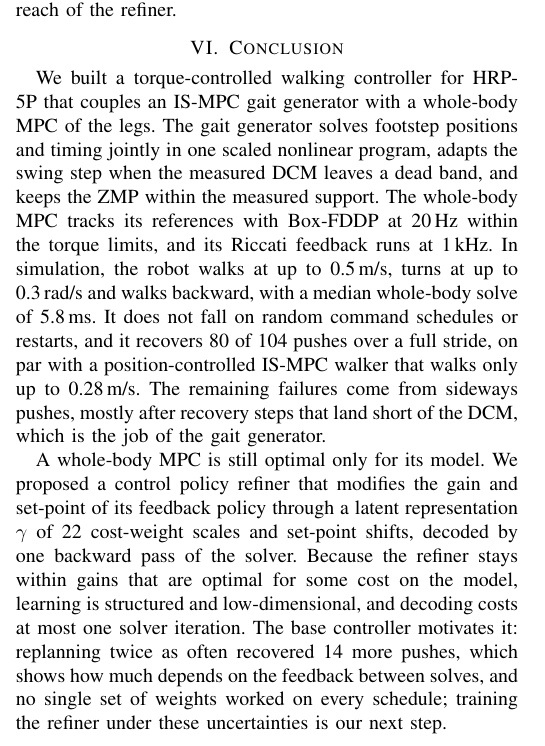
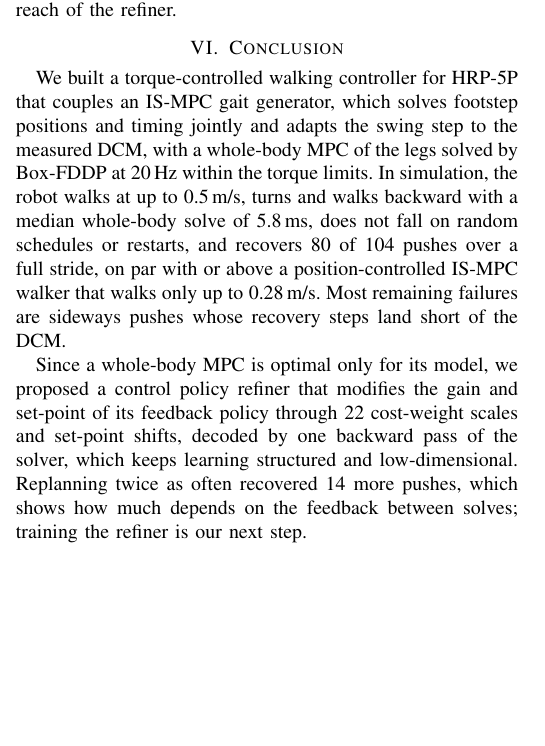
Before and after one commit to 5730289021-NN/CPR_Paper, a LaTeX paper (main.tex): part of one column of page 6 of 7, cut so that both start at the same text, the shorter picture padded with empty space. Compiled offline with pdfLaTeX.

Commit message:
Conclusion: about 30 % shorter (276 -> 185 words), same 60 / 40 split
Co-Authored-By: Claude Opus 5.5 <noreply@anthropic.com>
Claude-Session: https://claude.ai/code/session_01QGgosGZqzo4kByocKUPqr1

```diff
--- a/main.tex
+++ b/main.tex
@@ -509,17 +509,12 @@ Weight tuning had reached its limit, which is the motivation for weights that ch
 These failures need a longer or earlier step, which is the job of the gait generator and outside the reach of the refiner.
 
 \section{Conclusion}
-We built a torque-controlled walking controller for HRP-5P that couples an IS-MPC gait generator with a whole-body MPC of the legs.
-The gait generator solves footstep positions and timing jointly in one scaled nonlinear program, adapts the swing step when the measured DCM leaves a dead band, and keeps the ZMP within the measured support.
-The whole-body MPC tracks its references with Box-FDDP at 20\,Hz within the torque limits, and its Riccati feedback runs at 1\,kHz.
-In simulation, the robot walks at up to 0.5\,m/s, turns at up to 0.3\,rad/s and walks backward, with a median whole-body solve of 5.8\,ms.
-It does not fall on random command schedules or restarts, and it recovers 80 of 104 pushes over a full stride, on par with a position-controlled IS-MPC walker that walks only up to 0.28\,m/s.
-The remaining failures come from sideways pushes, mostly after recovery steps that land short of the DCM, which is the job of the gait generator.
+We built a torque-controlled walking controller for HRP-5P that couples an IS-MPC gait generator, which solves footstep positions and timing jointly and adapts the swing step to the measured DCM, with a whole-body MPC of the legs solved by Box-FDDP at 20\,Hz within the torque limits.
+In simulation, the robot walks at up to 0.5\,m/s, turns and walks backward with a median whole-body solve of 5.8\,ms, does not fall on random schedules or restarts, and recovers 80 of 104 pushes over a full stride, on par with or above a position-controlled IS-MPC walker that walks only up to 0.28\,m/s.
+Most remaining failures are sideways pushes whose recovery steps land short of the DCM.
 
-A whole-body MPC is still optimal only for its model.
-We proposed a control policy refiner that modifies the gain and set-point of its feedback policy through a latent representation $\gamma$ of 22 cost-weight scales and set-point shifts, decoded by one backward pass of the solver.
-Because the refiner stays within gains that are optimal for some cost on the model, learning is structured and low-dimensional, and decoding costs at most one solver iteration.
-The base controller motivates it: replanning twice as often recovered 14 more pushes, which shows how much depends on the feedback between solves, and no single set of weights worked on every schedule; training the refiner under these uncertainties is our next step.
+Since a whole-body MPC is optimal only for its model, we proposed a control policy refiner that modifies the gain and set-point of its feedback policy through 22 cost-weight scales and set-point shifts, decoded by one backward pass of the solver, which keeps learning structured and low-dimensional.
+Replanning twice as often recovered 14 more pushes, which shows how much depends on the feedback between solves; training the refiner is our next step.
 
 % slightly smaller reference list (small deviation from the IEEE template, to stay within 6 pages)
 \begingroup
```
Also changed, not shown: main.pdf.
